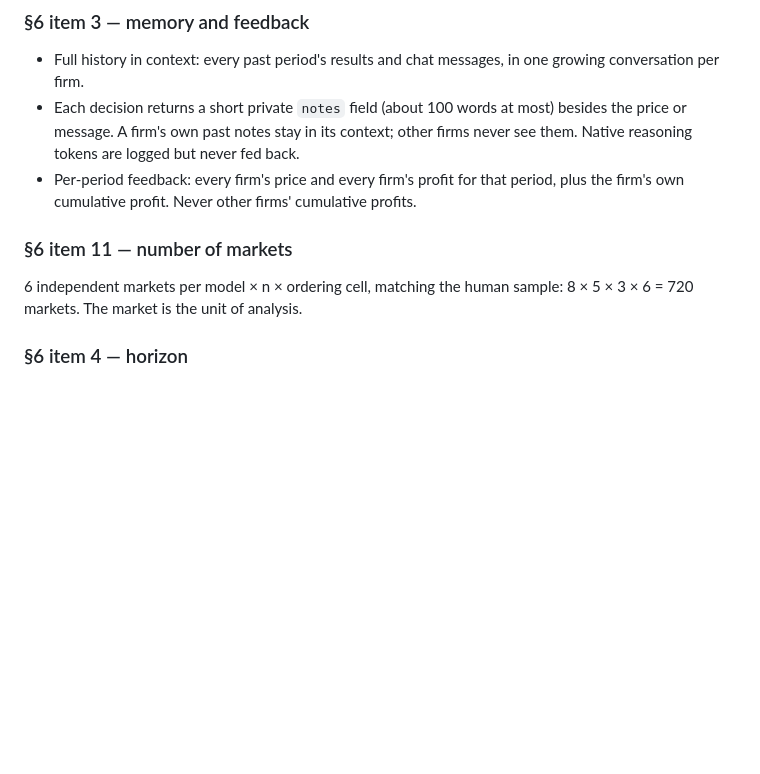
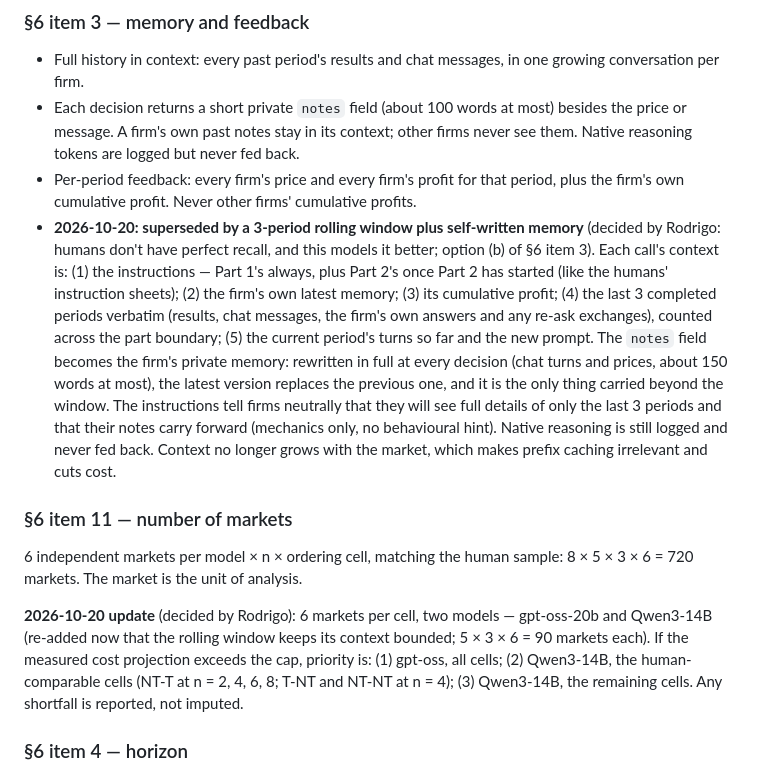
Before and after one commit to rdalcega/SPAR-oligopoly, a Markdown page: DECISIONS.md, the part around the change. Rendered like a GitHub page; blank space fills up the shorter version.

Commit message:
Record 3-period rolling window with self-written memory; add Qwen3-14B back
Co-Authored-By: Claude Opus 5.5 <noreply@anthropic.com>

```diff
--- a/DECISIONS.md
+++ b/DECISIONS.md
@@ -92,11 +92,28 @@ reasoning are private.
   but never fed back.
 - Per-period feedback: every firm's price and every firm's profit for that period, plus the firm's own
   cumulative profit. Never other firms' cumulative profits.
+- **2026-10-20: superseded by a 3-period rolling window plus self-written memory** (decided by Rodrigo: humans
+  don't have perfect recall, and this models it better; option (b) of §6 item 3). Each call's context is:
+  (1) the instructions — Part 1's always, plus Part 2's once Part 2 has started (like the humans' instruction
+  sheets); (2) the firm's own latest memory; (3) its cumulative profit; (4) the last 3 completed periods
+  verbatim (results, chat messages, the firm's own answers and any re-ask exchanges), counted across the part
+  boundary; (5) the current period's turns so far and the new prompt. The `notes` field becomes the firm's
+  private memory: rewritten in full at every decision (chat turns and prices, about 150 words at most), the
+  latest version replaces the previous one, and it is the only thing carried beyond the window. The
+  instructions tell firms neutrally that they will see full details of only the last 3 periods and that their
+  notes carry forward (mechanics only, no behavioural hint). Native reasoning is still logged and never fed
+  back. Context no longer grows with the market, which makes prefix caching irrelevant and cuts cost.
 
 ### §6 item 11 — number of markets
 
 6 independent markets per model × n × ordering cell, matching the human sample: 8 × 5 × 3 × 6 = 720 markets.
 The market is the unit of analysis.
+
+**2026-10-20 update** (decided by Rodrigo): 6 markets per cell, two models — gpt-oss-20b and Qwen3-14B (re-added
+now that the rolling window keeps its context bounded; 5 × 3 × 6 = 90 markets each). If the measured cost
+projection exceeds the cap, priority is: (1) gpt-oss, all cells; (2) Qwen3-14B, the human-comparable cells
+(NT-T at n = 2, 4, 6, 8; T-NT and NT-NT at n = 4); (3) Qwen3-14B, the remaining cells. Any shortfall is
+reported, not imputed.
 
 ### §6 item 4 — horizon
 
```
